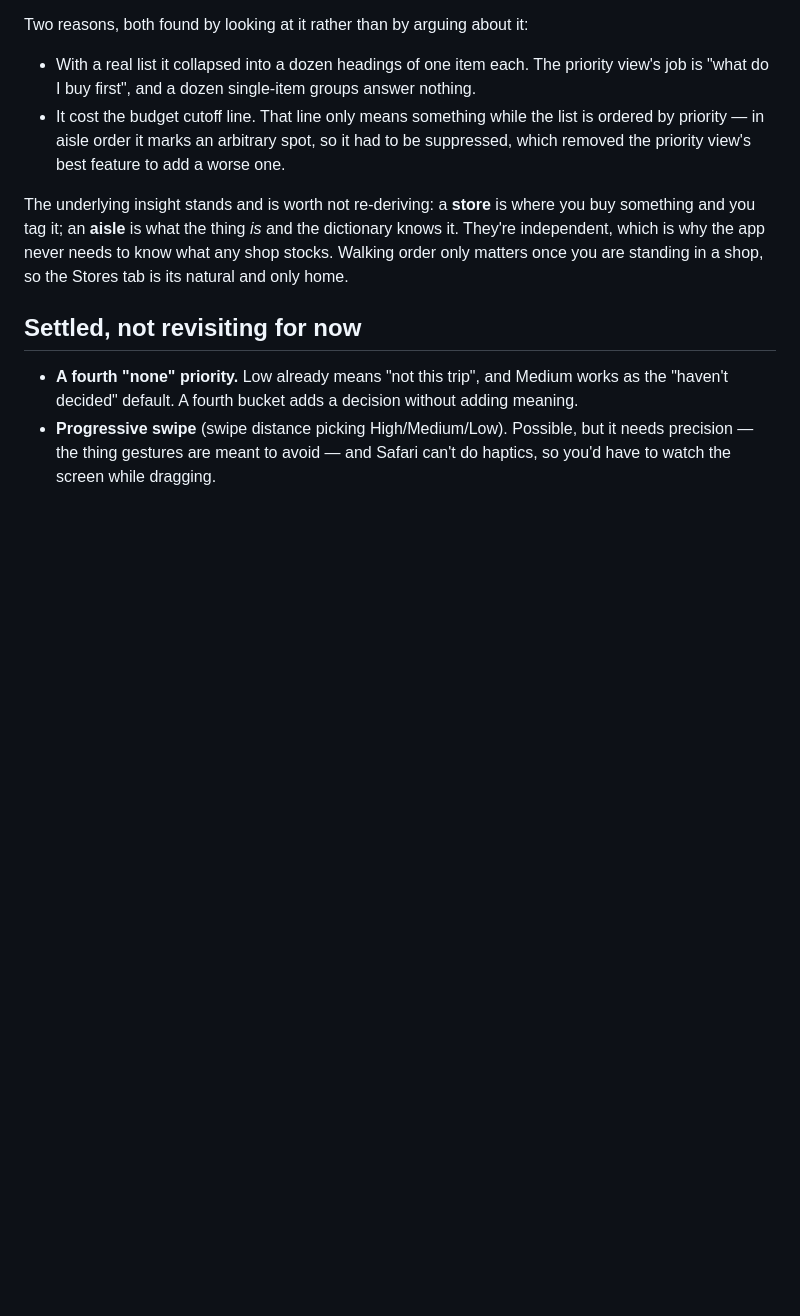
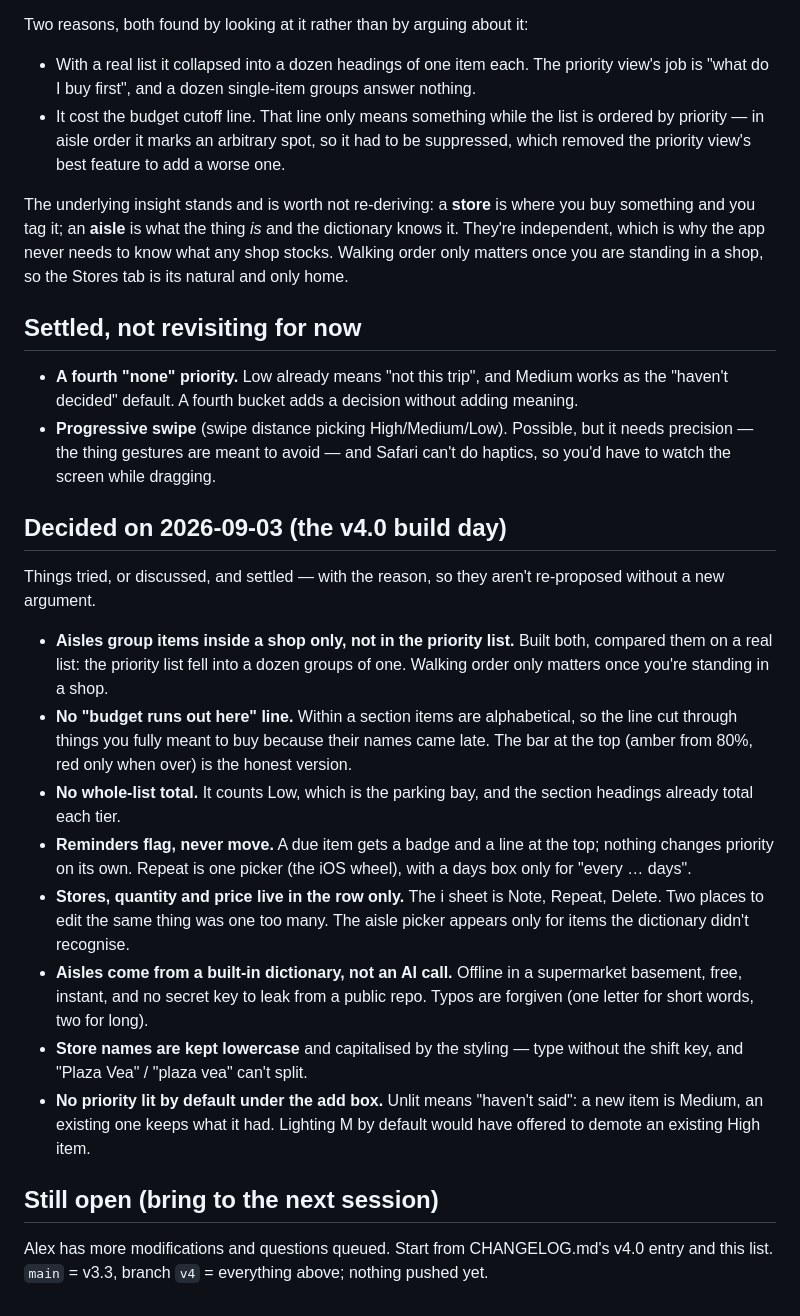
Before and after one commit to r1nt1/to-buy-list, a Markdown page: IDEAS.md, the part around the change. GitHub-like rendering; blank space fills up the shorter version.

Commit message:
IDEAS.md: record the v4.0 design decisions and what's still open
Co-Authored-By: Claude Fable 5.1 <noreply@anthropic.com>

```diff
--- a/IDEAS.md
+++ b/IDEAS.md
@@ -77,3 +77,38 @@ standing in a shop, so the Stores tab is its natural and only home.
 - **Progressive swipe** (swipe distance picking High/Medium/Low). Possible, but
   it needs precision — the thing gestures are meant to avoid — and Safari can't
   do haptics, so you'd have to watch the screen while dragging.
+
+## Decided on 2026-09-03 (the v4.0 build day)
+
+Things tried, or discussed, and settled — with the reason, so they aren't
+re-proposed without a new argument.
+
+- **Aisles group items inside a shop only, not in the priority list.** Built
+  both, compared them on a real list: the priority list fell into a dozen
+  groups of one. Walking order only matters once you're standing in a shop.
+- **No "budget runs out here" line.** Within a section items are alphabetical,
+  so the line cut through things you fully meant to buy because their names
+  came late. The bar at the top (amber from 80%, red only when over) is the
+  honest version.
+- **No whole-list total.** It counts Low, which is the parking bay, and the
+  section headings already total each tier.
+- **Reminders flag, never move.** A due item gets a badge and a line at the
+  top; nothing changes priority on its own. Repeat is one picker (the iOS
+  wheel), with a days box only for "every … days".
+- **Stores, quantity and price live in the row only.** The i sheet is Note,
+  Repeat, Delete. Two places to edit the same thing was one too many. The
+  aisle picker appears only for items the dictionary didn't recognise.
+- **Aisles come from a built-in dictionary, not an AI call.** Offline in a
+  supermarket basement, free, instant, and no secret key to leak from a
+  public repo. Typos are forgiven (one letter for short words, two for long).
+- **Store names are kept lowercase** and capitalised by the styling — type
+  without the shift key, and "Plaza Vea" / "plaza vea" can't split.
+- **No priority lit by default under the add box.** Unlit means "haven't
+  said": a new item is Medium, an existing one keeps what it had. Lighting M
+  by default would have offered to demote an existing High item.
+
+## Still open (bring to the next session)
+
+Alex has more modifications and questions queued. Start from CHANGELOG.md's
+v4.0 entry and this list. `main` = v3.3, branch `v4` = everything above;
+nothing pushed yet.
```
